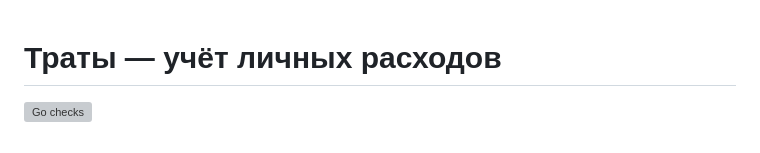
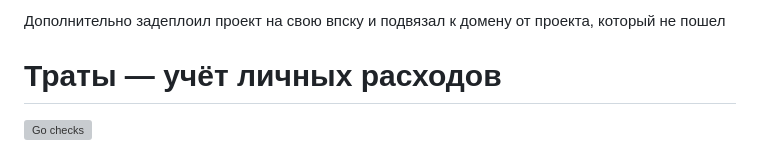
Before and after one commit to El1syum/tksu_pl, a Markdown page: README.md, the part around the change. Drawn GitHub-style; grey boxes are pictures that could not be loaded.

Commit message:
Add deployment note at the start of README

```diff
--- a/README.md
+++ b/README.md
@@ -1,3 +1,5 @@
+Дополнительно задеплоил проект на свою впску и подвязал к домену от проекта, который не пошел
+
 # Траты — учёт личных расходов
 
 [![Go checks](https://github.com/El1syum/tksu_pl/actions/workflows/ci.yml/badge.svg)](https://github.com/El1syum/tksu_pl/actions/workflows/ci.yml)
```
